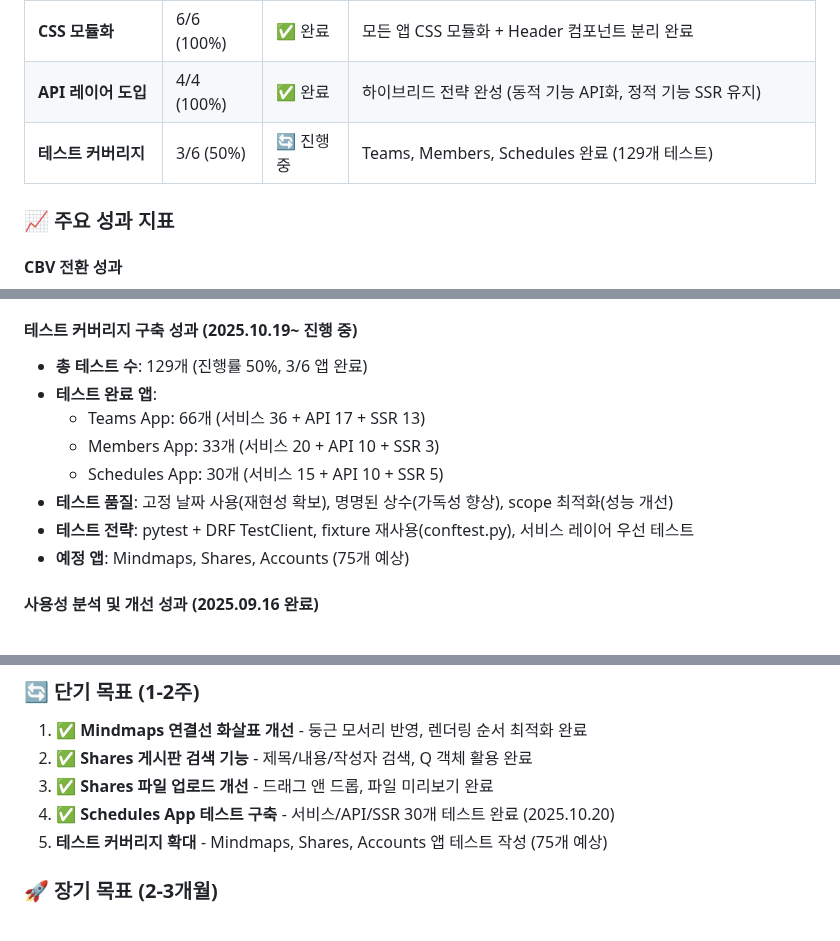
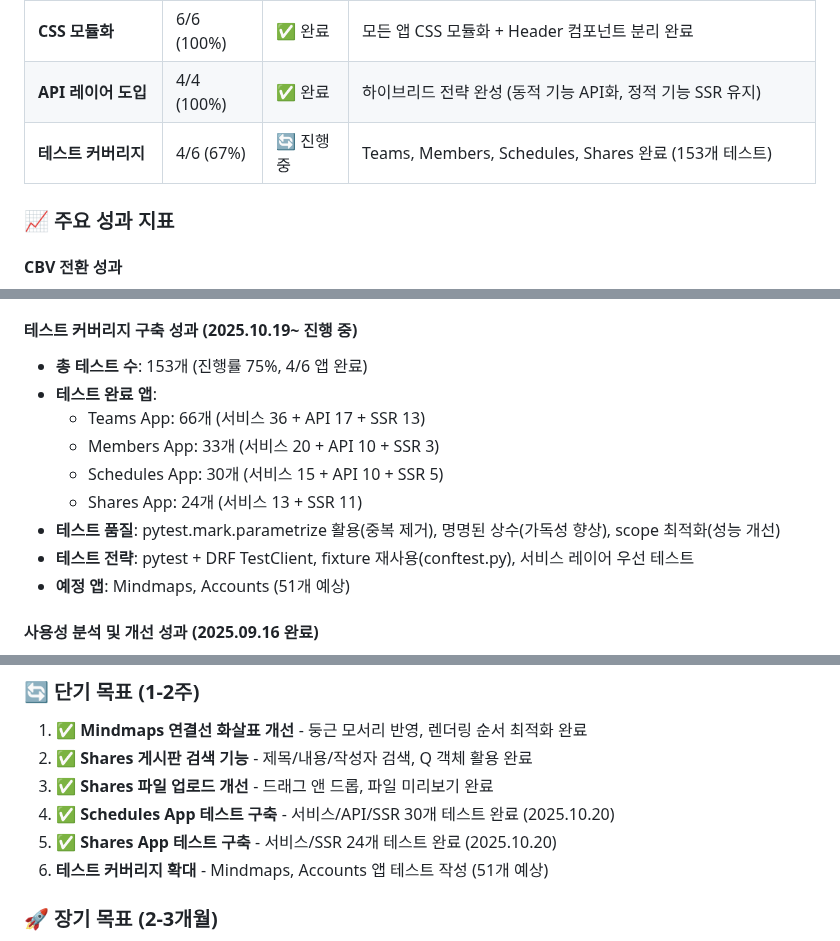
Before and after one commit to TlesMes/TeamMoa-Refactor, a Markdown page: docs/README.md, 3 parts joined by grey strips. Drawn GitHub-style.

Commit message:
docs(test): Shares App 테스트 성과 문서 업데이트
- Shares 테스트 완료 체크
- pytest.mark.parametrize 활용 사례 추가

```diff
--- a/docs/README.md
+++ b/docs/README.md
@@ -69,7 +69,7 @@ Django REST Framework 기반 API 인프라 및 앱별 API 전환 작업
 | **UI/UX 개선** | 4/4 (100%) | ✅ 완료 | 모달 시스템 + Mindmaps 현대화 + 노드 디자인 + Members API 기반 UI 완료 |
 | **CSS 모듈화** | 6/6 (100%) | ✅ 완료 | 모든 앱 CSS 모듈화 + Header 컴포넌트 분리 완료 |
 | **API 레이어 도입** | 4/4 (100%) | ✅ 완료 | 하이브리드 전략 완성 (동적 기능 API화, 정적 기능 SSR 유지) |
-| **테스트 커버리지** | 3/6 (50%) | 🔄 진행중 | Teams, Members, Schedules 완료 (129개 테스트) |
+| **테스트 커버리지** | 4/6 (67%) | 🔄 진행중 | Teams, Members, Schedules, Shares 완료 (153개 테스트) |
 
 ### 📈 주요 성과 지표
 
@@ -87,14 +87,15 @@ Django REST Framework 기반 API 인프라 및 앱별 API 전환 작업
 - **코드 재사용성**: API, CLI, 테스트에서 동일 서비스 로직 활용
 
 #### 테스트 커버리지 구축 성과 (2025.10.19~ 진행 중)
-- **총 테스트 수**: 129개 (진행률 50%, 3/6 앱 완료)
+- **총 테스트 수**: 153개 (진행률 75%, 4/6 앱 완료)
 - **테스트 완료 앱**:
   - Teams App: 66개 (서비스 36 + API 17 + SSR 13)
   - Members App: 33개 (서비스 20 + API 10 + SSR 3)
   - Schedules App: 30개 (서비스 15 + API 10 + SSR 5)
-- **테스트 품질**: 고정 날짜 사용(재현성 확보), 명명된 상수(가독성 향상), scope 최적화(성능 개선)
+  - Shares App: 24개 (서비스 13 + SSR 11)
+- **테스트 품질**: pytest.mark.parametrize 활용(중복 제거), 명명된 상수(가독성 향상), scope 최적화(성능 개선)
 - **테스트 전략**: pytest + DRF TestClient, fixture 재사용(conftest.py), 서비스 레이어 우선 테스트
-- **예정 앱**: Mindmaps, Shares, Accounts (75개 예상)
+- **예정 앱**: Mindmaps, Accounts (51개 예상)
 
 #### 사용성 분석 및 개선 성과 (2025.09.16 완료)
 - **분석 대상**: 6개 앱 전체 사용자 경험 평가
@@ -202,7 +203,8 @@ Django REST Framework 기반 API 인프라 및 앱별 API 전환 작업
 2. ✅ **Shares 게시판 검색 기능** - 제목/내용/작성자 검색, Q 객체 활용 완료
 3. ✅ **Shares 파일 업로드 개선** - 드래그 앤 드롭, 파일 미리보기 완료
 4. ✅ **Schedules App 테스트 구축** - 서비스/API/SSR 30개 테스트 완료 (2025.10.20)
-5. **테스트 커버리지 확대** - Mindmaps, Shares, Accounts 앱 테스트 작성 (75개 예상)
+5. ✅ **Shares App 테스트 구축** - 서비스/SSR 24개 테스트 완료 (2025.10.20)
+6. **테스트 커버리지 확대** - Mindmaps, Accounts 앱 테스트 작성 (51개 예상)
 
 ### 🚀 장기 목표 (2-3개월)
 1. **성능 모니터링 시스템** - 서비스별 성능 지표 추적 및 최적화
```
Also changed, not shown: CLAUDE.md (+5 -4 lines).
